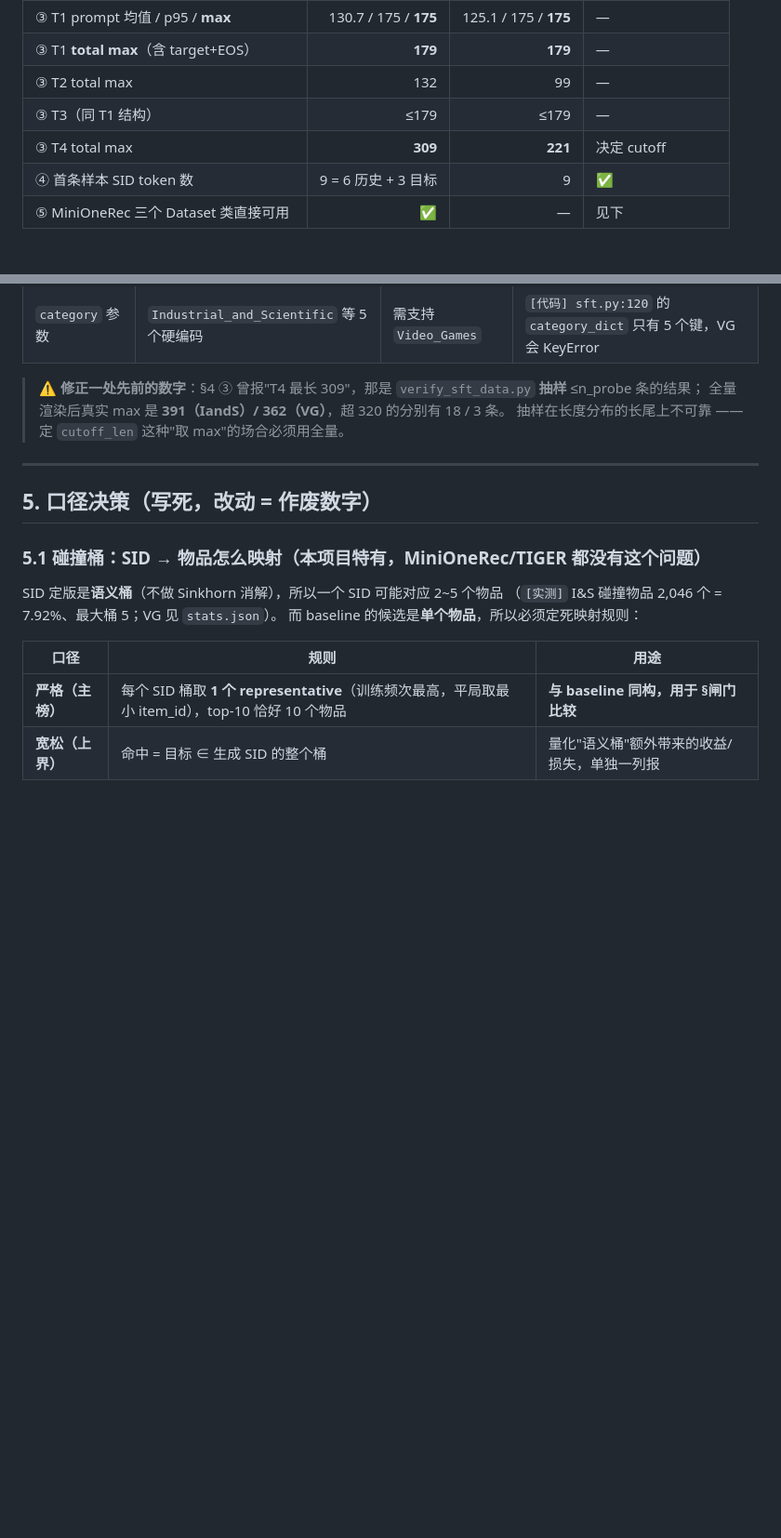
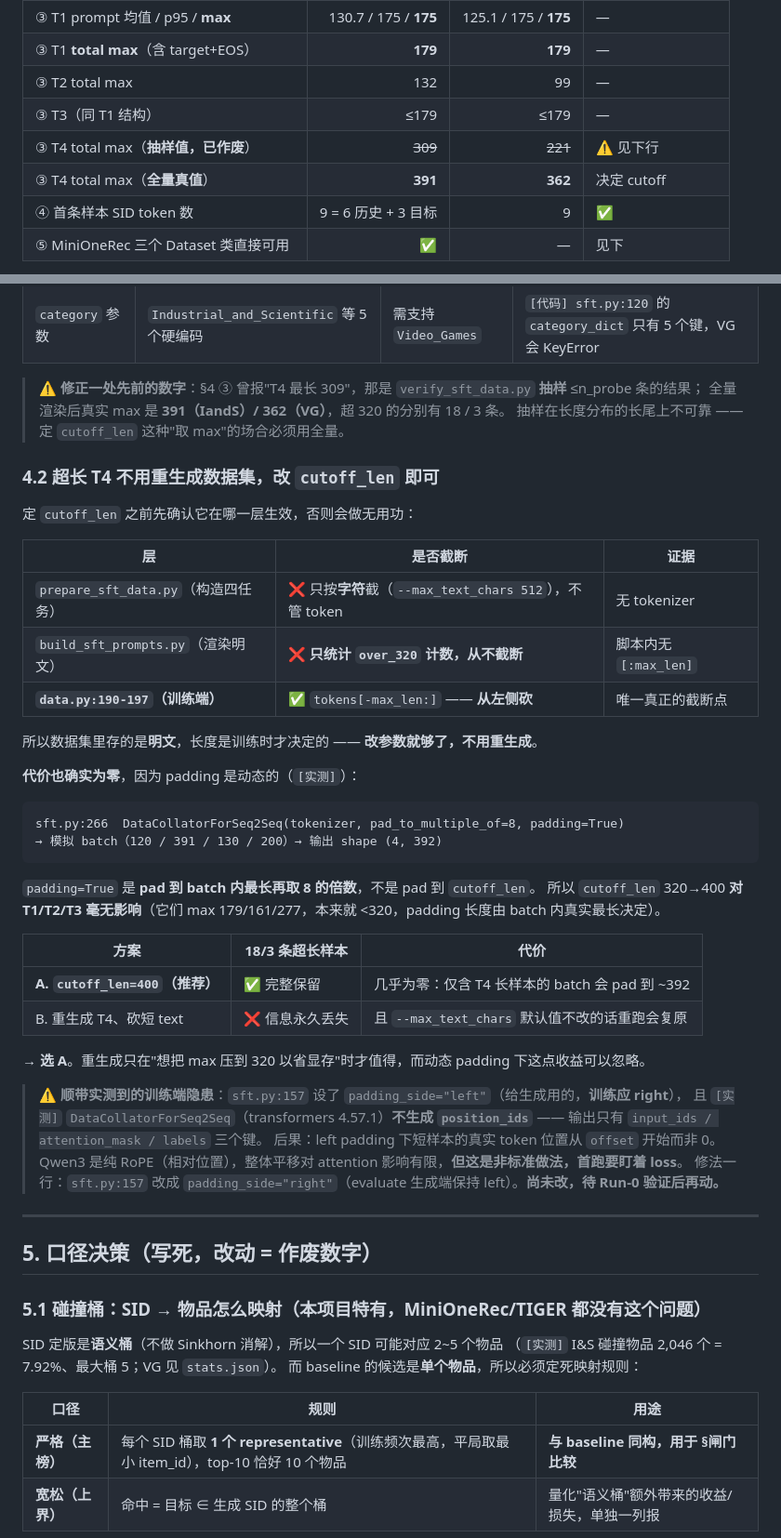
Before and after one commit to TangPeng7477/GenRetrieval, a Markdown page: docs/SFT_PIPELINE.md, 2 parts joined by grey strips. Shown at 93% size. Drawn GitHub-style; blank space fills up the shorter version.

Commit message:
docs: 澄清 cutoff_len 只在训练端生效，超长 T4 改参数即可无需重生成
- [实测] 三层核对: prepare_sft_data 只按字符截 / build_sft_prompts 只统计不截 / data.py:190-197 才是唯一截断点
- [实测] padding 是动态的: DataCollatorForSeq2Seq(padding=True) pad 到 batch 内 max(输出 (4,392))，故放宽 cutoff 对 T1/T2/T3 零成本
- 修正 §4 表: T4 309/221 标注为抽样值已作废，改全量真值 391/362
- [实测] collator 不生成 position_ids + padding_side=left -> 训练端隐患，待 Run-0 验证

````diff
--- a/docs/SFT_PIPELINE.md
+++ b/docs/SFT_PIPELINE.md
@@ -217,7 +217,8 @@ data/Amazon23/sft_prompts_verify.json    逐 token 对齐校验报告
 | ③ T1 **total max**（含 target+EOS） | **179** | **179** | — |
 | ③ T2 total max | 132 | 99 | — |
 | ③ T3（同 T1 结构） | ≤179 | ≤179 | — |
-| ③ T4 total max | **309** | **221** | 决定 cutoff |
+| ③ T4 total max（**抽样值，已作废**） | ~~309~~ | ~~221~~ | ⚠️ 见下行 |
+| ③ T4 total max（**全量真值**） | **391** | **362** | 决定 cutoff |
 | ④ 首条样本 SID token 数 | 9 = 6 历史 + 3 目标 | 9 | ✅ |
 | ⑤ MiniOneRec 三个 Dataset 类直接可用 | ✅ | — | 见下 |
 
@@ -244,6 +245,42 @@ label 段解码 = ['<a_96>', '<b_200>', '<c_175>', '\n', '<|im_end|>']
 > ⚠️ **修正一处先前的数字**：§4 ③ 曾报"T4 最长 309"，那是 `verify_sft_data.py` **抽样** ≤n_probe 条的结果；
 > 全量渲染后真实 max 是 **391（IandS）/ 362（VG）**，超 320 的分别有 18 / 3 条。
 > 抽样在长度分布的长尾上不可靠 —— 定 `cutoff_len` 这种"取 max"的场合必须用全量。
+
+### 4.2 超长 T4 **不用重生成数据集**，改 `cutoff_len` 即可
+
+定 `cutoff_len` 之前先确认它在哪一层生效，否则会做无用功：
+
+| 层 | 是否截断 | 证据 |
+|---|---|---|
+| `prepare_sft_data.py`（构造四任务） | ❌ 只按**字符**截（`--max_text_chars 512`），不管 token | 无 tokenizer |
+| `build_sft_prompts.py`（渲染明文） | ❌ **只统计 `over_320` 计数，从不截断** | 脚本内无 `[:max_len]` |
+| **`data.py:190-197`（训练端）** | ✅ `tokens[-max_len:]` —— **从左侧砍** | 唯一真正的截断点 |
+
+所以数据集里存的是**明文**，长度是训练时才决定的 —— **改参数就够了，不用重生成**。
+
+**代价也确实为零**，因为 padding 是动态的（`[实测]`）：
+
+```
+sft.py:266  DataCollatorForSeq2Seq(tokenizer, pad_to_multiple_of=8, padding=True)
+→ 模拟 batch（120 / 391 / 130 / 200）→ 输出 shape (4, 392)
+```
+
+`padding=True` 是 **pad 到 batch 内最长再取 8 的倍数**，不是 pad 到 `cutoff_len`。
+所以 `cutoff_len` 320→400 **对 T1/T2/T3 毫无影响**（它们 max 179/161/277，本来就 <320，padding 长度由 batch 内真实最长决定）。
+
+| 方案 | 18/3 条超长样本 | 代价 |
+|---|---|---|
+| **A. `cutoff_len=400`（推荐）** | ✅ 完整保留 | 几乎为零：仅含 T4 长样本的 batch 会 pad 到 ~392 |
+| B. 重生成 T4、砍短 text | ❌ 信息永久丢失 | 且 `--max_text_chars` 默认值不改的话重跑会复原 |
+
+→ **选 A**。重生成只在"想把 max 压到 320 以省显存"时才值得，而动态 padding 下这点收益可以忽略。
+
+> ⚠️ **顺带实测到的训练端隐患**：`sft.py:157` 设了 `padding_side="left"`（给生成用的，**训练应 right**），
+> 且 `[实测]` `DataCollatorForSeq2Seq`（transformers 4.57.1）**不生成 `position_ids`**
+> —— 输出只有 `input_ids / attention_mask / labels` 三个键。
+> 后果：left padding 下短样本的真实 token 位置从 `offset` 开始而非 0。
+> Qwen3 是纯 RoPE（相对位置），整体平移对 attention 影响有限，**但这是非标准做法，首跑要盯着 loss**。
+> 修法一行：`sft.py:157` 改成 `padding_side="right"`（evaluate 生成端保持 left）。**尚未改，待 Run-0 验证后再动。**
 
 ---
 
````
